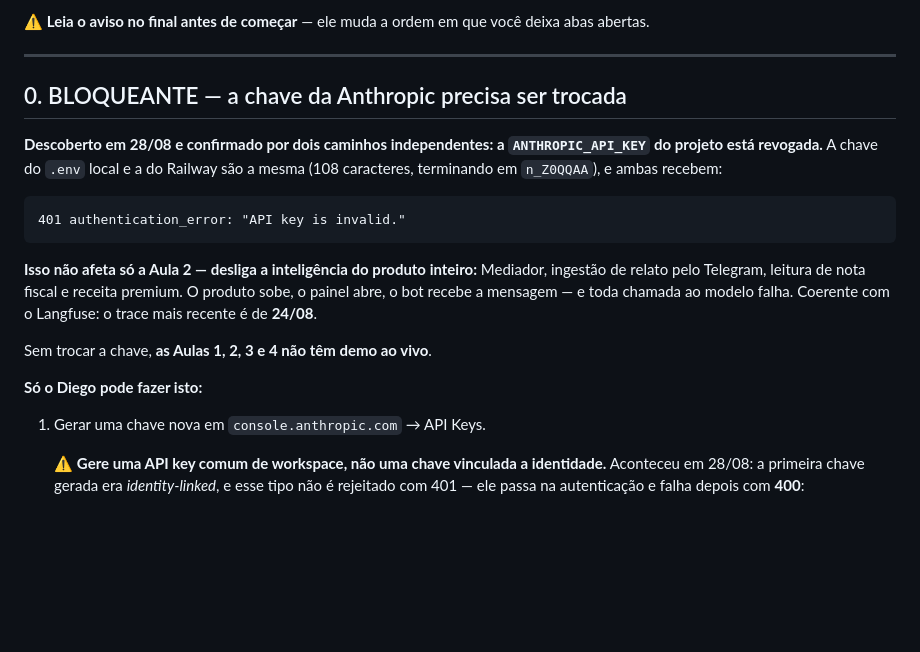
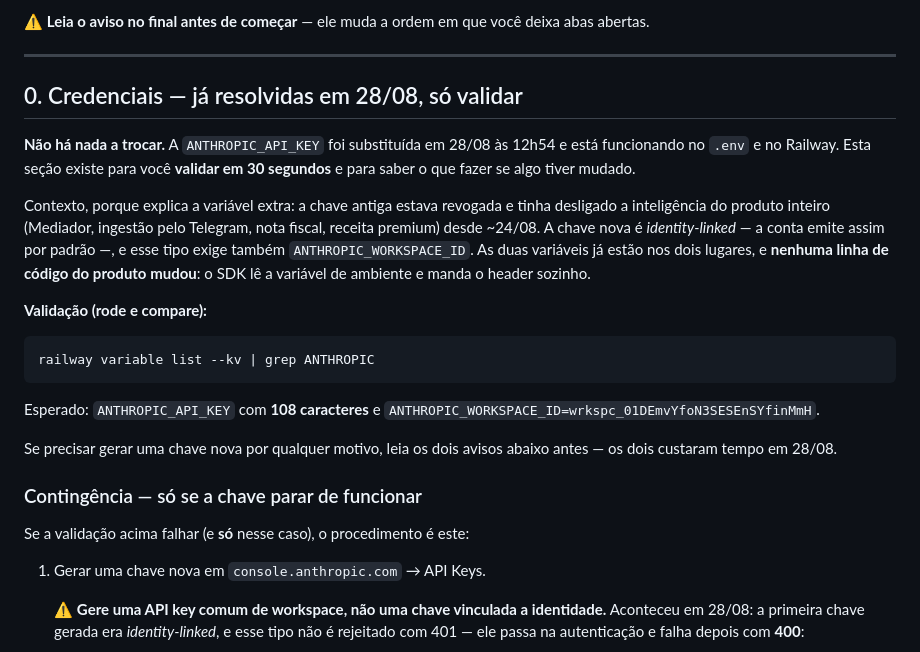
Before and after one commit to Djegao/alura-produto-ficticio, a Markdown page: docs/SETUP-MAQUINA-ESCOLA.md, the part around the change. GitHub-like rendering; blank space fills up the shorter version.

Commit message:
Setup: secao 0 deixa de ser bloqueante e vira validacao
A chave da Anthropic foi trocada em 28/08 e esta funcionando nos dois
lugares, entao a secao que abria o checklist anunciando um bloqueante
estava desatualizada -- e era a primeira coisa que o leitor veria na manha
da gravacao. Agora ela valida em 30 segundos (railway variable list),
explica de onde veio o ANTHROPIC_WORKSPACE_ID, e o procedimento de troca
fica preservado abaixo como contingencia.

Co-Authored-By: Claude Fable 5 <noreply@anthropic.com>

````diff
--- a/docs/SETUP-MAQUINA-ESCOLA.md
+++ b/docs/SETUP-MAQUINA-ESCOLA.md
@@ -9,26 +9,35 @@ você deixa abas abertas.
 
 ---
 
-## 0. BLOQUEANTE — a chave da Anthropic precisa ser trocada
+## 0. Credenciais — já resolvidas em 28/08, só validar
 
-**Descoberto em 28/08 e confirmado por dois caminhos independentes: a
-`ANTHROPIC_API_KEY` do projeto está revogada.** A chave do `.env` local e a
-do Railway são a mesma (108 caracteres, terminando em `n_Z0QQAA`), e ambas
-recebem:
+**Não há nada a trocar.** A `ANTHROPIC_API_KEY` foi substituída em 28/08 às
+12h54 e está funcionando no `.env` e no Railway. Esta seção existe para você
+**validar em 30 segundos** e para saber o que fazer se algo tiver mudado.
 
-```
-401 authentication_error: "API key is invalid."
+Contexto, porque explica a variável extra: a chave antiga estava revogada e
+tinha desligado a inteligência do produto inteiro (Mediador, ingestão pelo
+Telegram, nota fiscal, receita premium) desde ~24/08. A chave nova é
+*identity-linked* — a conta emite assim por padrão —, e esse tipo exige
+também `ANTHROPIC_WORKSPACE_ID`. As duas variáveis já estão nos dois
+lugares, e **nenhuma linha de código do produto mudou**: o SDK lê a variável
+de ambiente e manda o header sozinho.
+
+**Validação (rode e compare):**
+
+```bash
+railway variable list --kv | grep ANTHROPIC
 ```
 
-**Isso não afeta só a Aula 2 — desliga a inteligência do produto inteiro:**
-Mediador, ingestão de relato pelo Telegram, leitura de nota fiscal e receita
-premium. O produto sobe, o painel abre, o bot recebe a mensagem — e toda
-chamada ao modelo falha. Coerente com o Langfuse: o trace mais recente é de
-**24/08**.
+Esperado: `ANTHROPIC_API_KEY` com **108 caracteres** e
+`ANTHROPIC_WORKSPACE_ID=wrkspc_01DEmvYfoN3SESEnSYfinMmH`.
 
-Sem trocar a chave, **as Aulas 1, 2, 3 e 4 não têm demo ao vivo**.
+Se precisar gerar uma chave nova por qualquer motivo, leia os dois avisos
+abaixo antes — os dois custaram tempo em 28/08.
 
-**Só o Diego pode fazer isto:**
+### Contingência — só se a chave parar de funcionar
+
+Se a validação acima falhar (e **só** nesse caso), o procedimento é este:
 
 1. Gerar uma chave nova em `console.anthropic.com` → API Keys.
 
````
